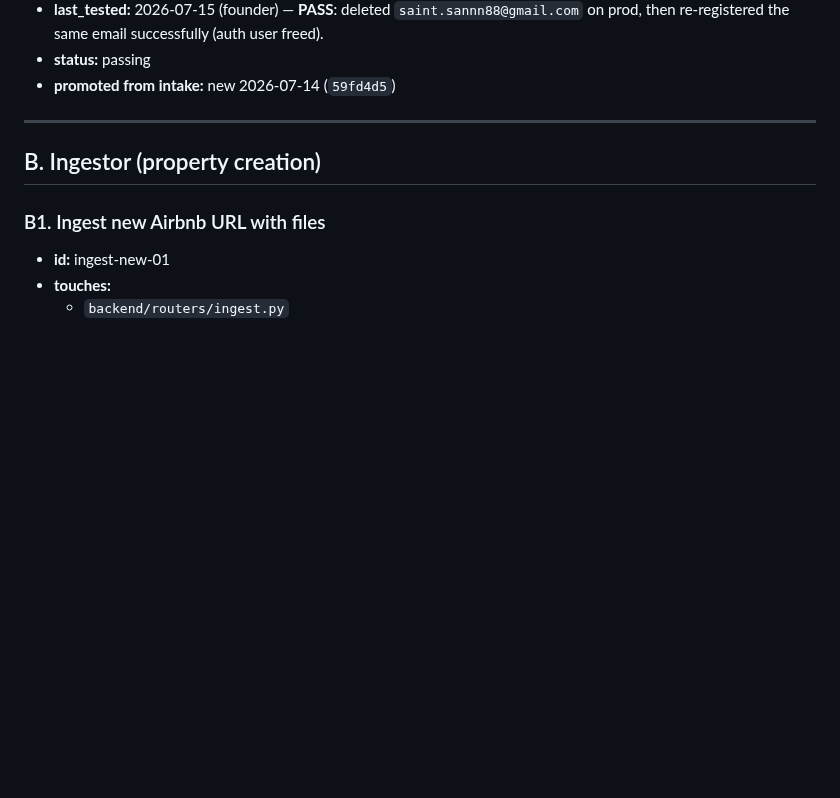
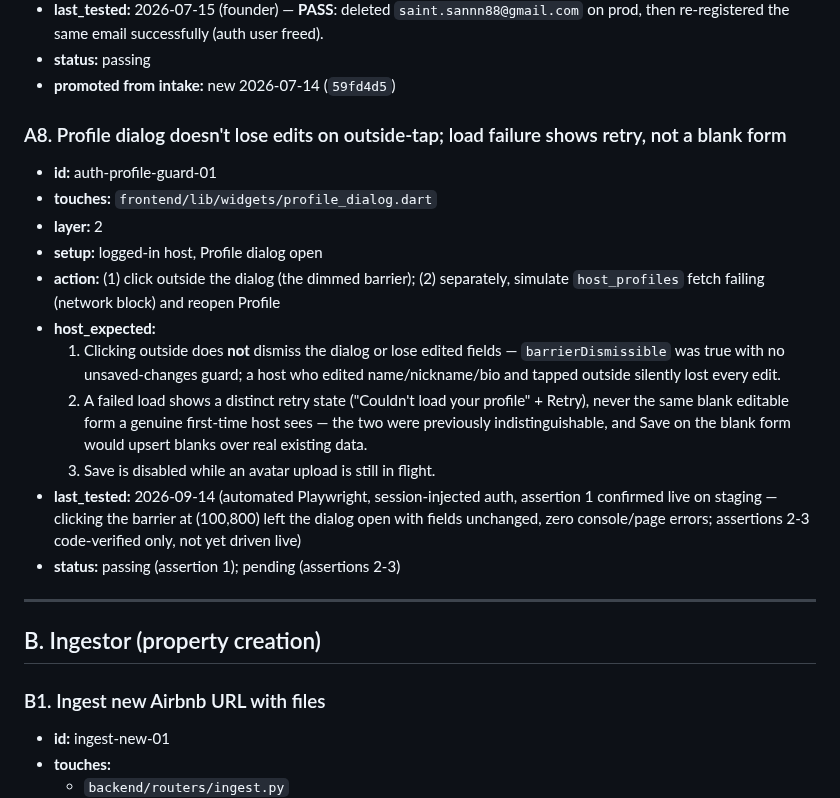
Before and after one commit to AG-2-0-projects-Hub/alfred-ingestor, a Markdown page: _tests/scenarios.md, the part around one of its changes. GitHub-like rendering; blank space fills up the shorter version.

```diff
--- a/_tests/scenarios.md
+++ b/_tests/scenarios.md
@@ -157,6 +157,19 @@ Not all fields are required for every scenario — drop irrelevant ones.
 - **last_tested:** 2026-07-15 (founder) — **PASS**: deleted `saint.sannn88@gmail.com` on prod, then re-registered the same email successfully (auth user freed).
 - **status:** passing
 - **promoted from intake:** new 2026-07-14 (`59fd4d5`)
+
+### A8. Profile dialog doesn't lose edits on outside-tap; load failure shows retry, not a blank form
+- **id:** auth-profile-guard-01
+- **touches:** `frontend/lib/widgets/profile_dialog.dart`
+- **layer:** 2
+- **setup:** logged-in host, Profile dialog open
+- **action:** (1) click outside the dialog (the dimmed barrier); (2) separately, simulate `host_profiles` fetch failing (network block) and reopen Profile
+- **host_expected:**
+  1. Clicking outside does **not** dismiss the dialog or lose edited fields — `barrierDismissible` was true with no unsaved-changes guard; a host who edited name/nickname/bio and tapped outside silently lost every edit.
+  2. A failed load shows a distinct retry state ("Couldn't load your profile" + Retry), never the same blank editable form a genuine first-time host sees — the two were previously indistinguishable, and Save on the blank form would upsert blanks over real existing data.
+  3. Save is disabled while an avatar upload is still in flight.
+- **last_tested:** 2026-09-14 (automated Playwright, session-injected auth, assertion 1 confirmed live on staging — clicking the barrier at (100,800) left the dialog open with fields unchanged, zero console/page errors; assertions 2-3 code-verified only, not yet driven live)
+- **status:** passing (assertion 1); pending (assertions 2-3)
 
 ---
 
```
Also changed, not shown: other parts of _tests/scenarios.md (+20 -0 lines).
